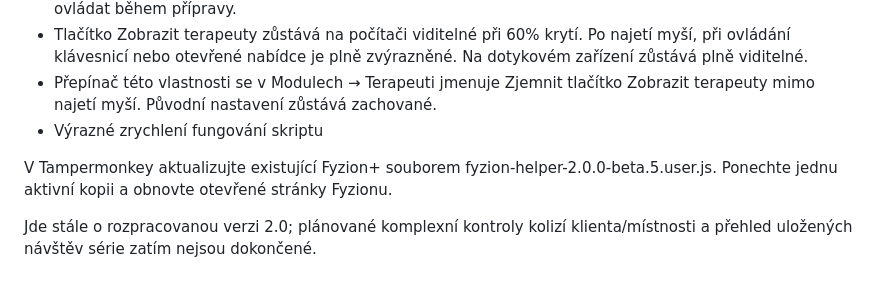
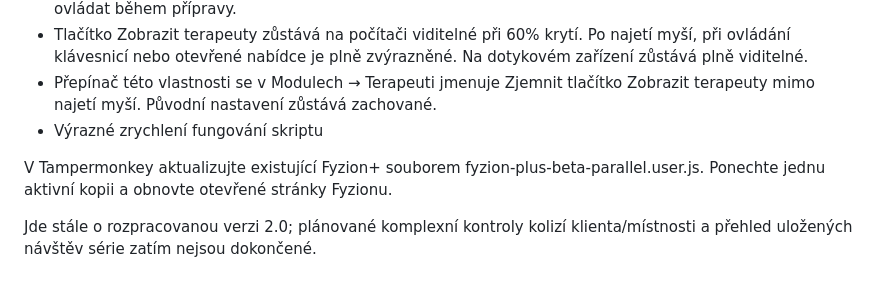
Before and after one commit to bruhaedwin/Fyzion_upravy, a Markdown page: README.md, the part around the change. Rendered like a GitHub page.

```diff
--- a/README.md
+++ b/README.md
@@ -240,6 +240,6 @@ Aktualizace bety 2.0.0-beta.4.
 - Přepínač této vlastnosti se v Modulech → Terapeuti jmenuje Zjemnit tlačítko Zobrazit terapeuty mimo najetí myší. Původní nastavení zůstává zachované.
 - Výrazné zrychlení fungování skriptu
 
-V Tampermonkey aktualizujte existující Fyzion+ souborem fyzion-helper-2.0.0-beta.5.user.js. Ponechte jednu aktivní kopii a obnovte otevřené stránky Fyzionu.
+V Tampermonkey aktualizujte existující Fyzion+ souborem fyzion-plus-beta-parallel.user.js. Ponechte jednu aktivní kopii a obnovte otevřené stránky Fyzionu.
 
 Jde stále o rozpracovanou verzi 2.0; plánované komplexní kontroly kolizí klienta/místnosti a přehled uložených návštěv série zatím nejsou dokončené.
```
